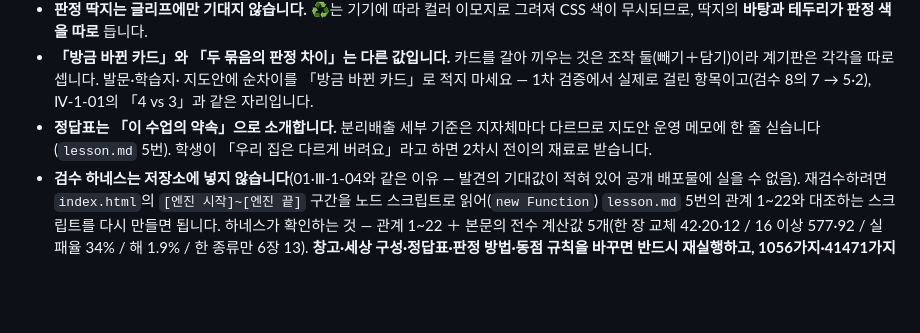
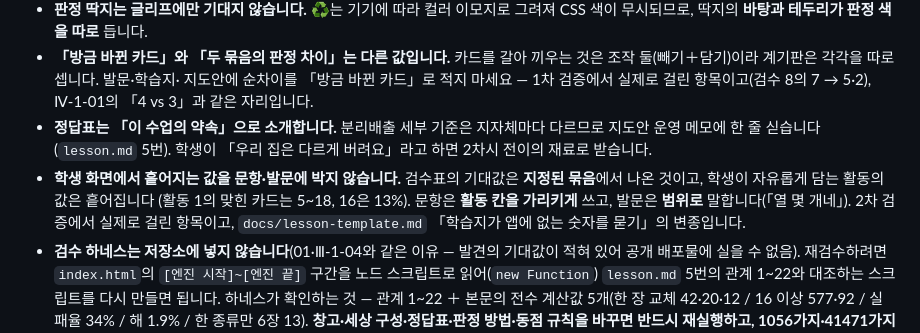
Before and after one commit to daldalsam/InfoCBI, a Markdown page: 04-ai/02-data-learning/CLAUDE.md, the part around the change. GitHub-like rendering; blank space fills up the shorter version.

```diff
--- a/04-ai/02-data-learning/CLAUDE.md
+++ b/04-ai/02-data-learning/CLAUDE.md
@@ -236,6 +236,11 @@
 - **정답표는 「이 수업의 약속」으로 소개합니다.** 분리배출 세부 기준은 지자체마다
   다르므로 지도안 운영 메모에 한 줄 싣습니다(`lesson.md` 5번). 학생이 「우리 집은
   다르게 버려요」라고 하면 2차시 전이의 재료로 받습니다.
+- **학생 화면에서 흩어지는 값을 문항·발문에 박지 않습니다.** 검수표의 기대값은
+  **지정된 묶음**에서 나온 것이고, 학생이 자유롭게 담는 활동의 값은 흩어집니다
+  (활동 1의 맞힌 카드는 5~18, 16은 13%). 문항은 **활동 칸을 가리키게** 쓰고,
+  발문은 **범위로** 말합니다(「열 몇 개네」). 2차 검증에서 실제로 걸린 항목이고,
+  `docs/lesson-template.md` 「학습지가 앱에 없는 숫자를 묻기」의 변종입니다.
 - **검수 하네스는 저장소에 넣지 않습니다**(01·Ⅲ-1-04와 같은 이유 — 발견의
   기대값이 적혀 있어 공개 배포물에 실을 수 없음). 재검수하려면 `index.html`의
   `[엔진 시작]~[엔진 끝]` 구간을 노드 스크립트로 읽어(`new Function`)
```
Also changed, not shown: 04-ai/02-data-learning/lesson.md (+22 -6 lines).
